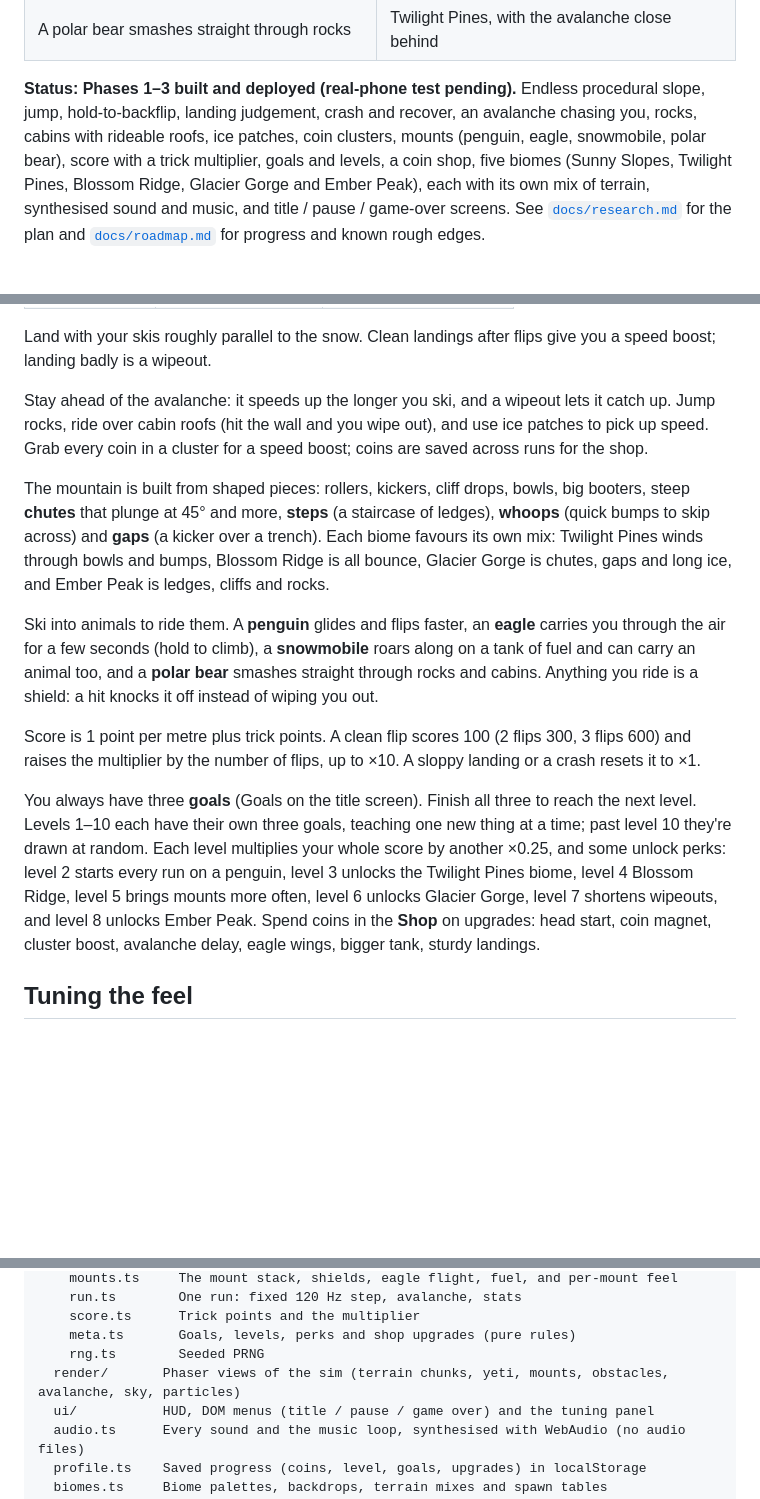
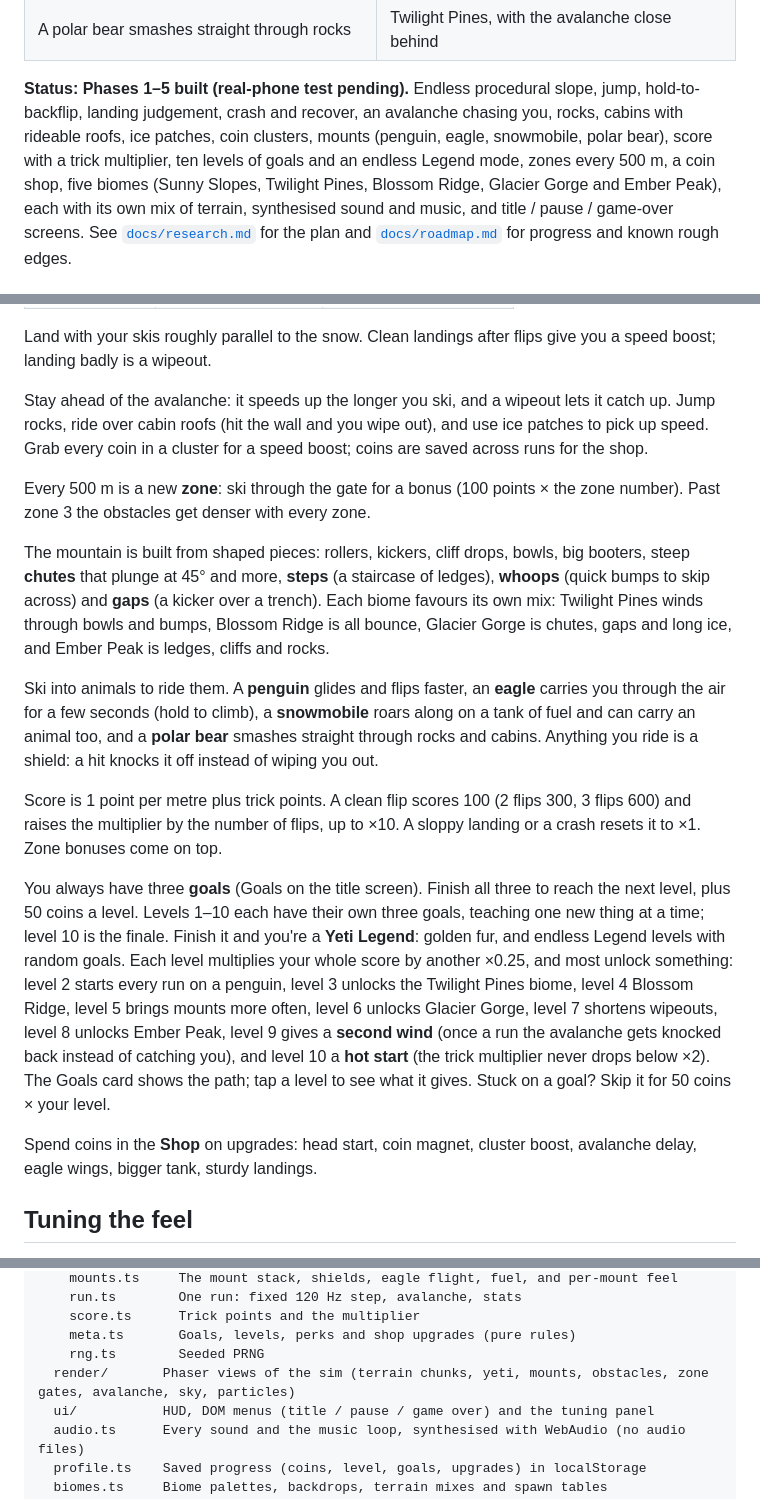
Before and after one commit to ahnafalfariza/vibe-game, a Markdown page: README.md, 3 parts joined by grey strips. Rendered like a GitHub page; blank space fills up the shorter version.

```diff
--- a/README.md
+++ b/README.md
@@ -15,11 +15,12 @@ Portfolio / learning project. Not affiliated with the original.
 | ![A polar bear smashing a rock](docs/screenshots/polar-bear.png) | ![The Twilight Pines biome, avalanche close behind](docs/screenshots/twilight.png) |
 | A polar bear smashes straight through rocks | Twilight Pines, with the avalanche close behind |
 
-**Status: Phases 1–3 built and deployed (real-phone test pending).** Endless
+**Status: Phases 1–5 built (real-phone test pending).** Endless
 procedural slope, jump, hold-to-backflip, landing judgement, crash and
 recover, an avalanche chasing you, rocks, cabins with rideable roofs, ice
 patches, coin clusters, mounts (penguin, eagle, snowmobile, polar bear), score
-with a trick multiplier, goals and levels, a coin shop, five biomes (Sunny
+with a trick multiplier, ten levels of goals and an endless Legend mode,
+zones every 500 m, a coin shop, five biomes (Sunny
 Slopes, Twilight Pines, Blossom Ridge, Glacier Gorge and Ember Peak), each
 with its own mix of terrain, synthesised sound and music, and title / pause /
 game-over screens. See [`docs/research.md`](docs/research.md) for the plan and
@@ -67,6 +68,9 @@ lets it catch up. Jump rocks, ride over cabin roofs (hit the wall and you
 wipe out), and use ice patches to pick up speed. Grab every coin in a cluster
 for a speed boost; coins are saved across runs for the shop.
 
+Every 500 m is a new **zone**: ski through the gate for a bonus (100 points
+× the zone number). Past zone 3 the obstacles get denser with every zone.
+
 The mountain is built from shaped pieces: rollers, kickers, cliff drops,
 bowls, big booters, steep **chutes** that plunge at 45° and more, **steps**
 (a staircase of ledges), **whoops** (quick bumps to skip across) and
@@ -83,14 +87,23 @@ is a shield: a hit knocks it off instead of wiping you out.
 Score is 1 point per metre plus trick points. A clean flip
 scores 100 (2 flips 300, 3 flips 600) and raises the multiplier by the
 number of flips, up to ×10. A sloppy landing or a crash resets it to ×1.
+Zone bonuses come on top.
 
 You always have three **goals** (Goals on the title screen). Finish all three
-to reach the next level. Levels 1–10 each have their own three goals, teaching
-one new thing at a time; past level 10 they're drawn at random. Each level
-multiplies your whole score by another ×0.25, and some unlock perks: level 2
-starts every run on a penguin, level 3 unlocks the Twilight Pines biome,
-level 4 Blossom Ridge, level 5 brings mounts more often, level 6 unlocks
-Glacier Gorge, level 7 shortens wipeouts, and level 8 unlocks Ember Peak. Spend coins in the **Shop** on upgrades: head start, coin magnet,
+to reach the next level, plus 50 coins a level. Levels 1–10 each have their
+own three goals, teaching one new thing at a time; level 10 is the finale.
+Finish it and you're a **Yeti Legend**: golden fur, and endless Legend levels
+with random goals. Each level multiplies your whole score by another ×0.25,
+and most unlock something: level 2 starts every run on a penguin, level 3
+unlocks the Twilight Pines biome, level 4 Blossom Ridge, level 5 brings
+mounts more often, level 6 unlocks Glacier Gorge, level 7 shortens wipeouts,
+level 8 unlocks Ember Peak, level 9 gives a **second wind** (once a run the
+avalanche gets knocked back instead of catching you), and level 10 a **hot
+start** (the trick multiplier never drops below ×2). The Goals card shows the
+path; tap a level to see what it gives. Stuck on a goal? Skip it for 50 coins
+× your level.
+
+Spend coins in the **Shop** on upgrades: head start, coin magnet,
 cluster boost, avalanche delay, eagle wings, bigger tank, sturdy landings.
 
 ## Tuning the feel
@@ -115,7 +128,7 @@ src/
     score.ts      Trick points and the multiplier
     meta.ts       Goals, levels, perks and shop upgrades (pure rules)
     rng.ts        Seeded PRNG
-  render/       Phaser views of the sim (terrain chunks, yeti, mounts, obstacles, avalanche, sky, particles)
+  render/       Phaser views of the sim (terrain chunks, yeti, mounts, obstacles, zone gates, avalanche, sky, particles)
   ui/           HUD, DOM menus (title / pause / game over) and the tuning panel
   audio.ts      Every sound and the music loop, synthesised with WebAudio (no audio files)
   profile.ts    Saved progress (coins, level, goals, upgrades) in localStorage
```
Also changed, not shown: docs/levels.md (+30 -21 lines), docs/roadmap.md (+14 -14 lines).
